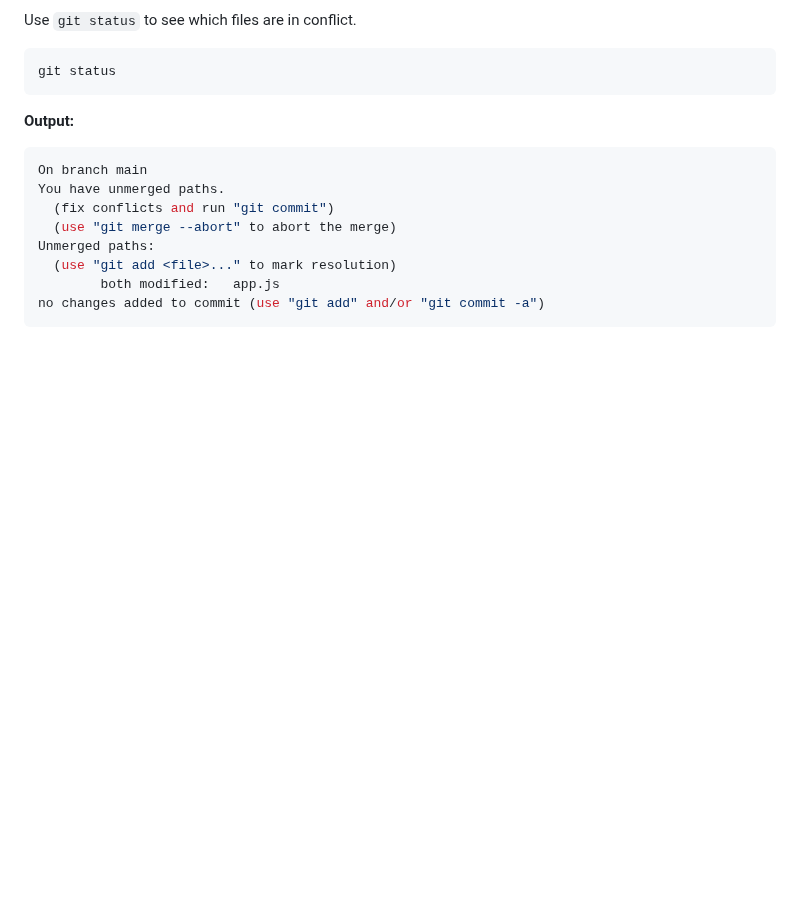
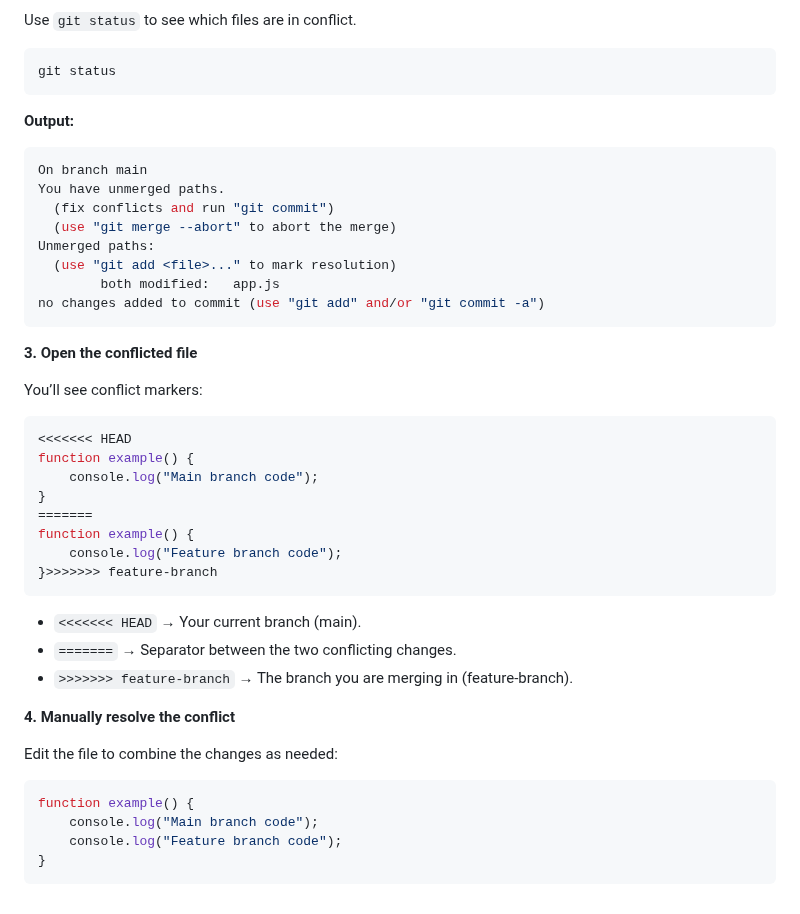
Before and after one commit to shagar619/Git-GitHub, a Markdown page: README.md, the part around the change. GitHub-like rendering; blank space fills up the shorter version.

Commit message:
added resolve the conflict manually

````diff
--- a/README.md
+++ b/README.md
@@ -1195,3 +1195,31 @@ Unmerged paths:
         both modified:   app.js
 no changes added to commit (use "git add" and/or "git commit -a")
 ```
+
+**3. Open the conflicted file**
+
+You’ll see conflict markers:
+```javascript
+<<<<<<< HEAD
+function example() {
+    console.log("Main branch code");
+}
+=======
+function example() {
+    console.log("Feature branch code");
+}>>>>>>> feature-branch
+```
+
+- `<<<<<<< HEAD` → Your current branch (main).
+- `=======` → Separator between the two conflicting changes.
+- `>>>>>>> feature-branch` → The branch you are merging in (feature-branch).
+
+**4. Manually resolve the conflict**
+
+Edit the file to combine the changes as needed:
+```javascript
+function example() {
+    console.log("Main branch code");
+    console.log("Feature branch code");
+}
+```
````
